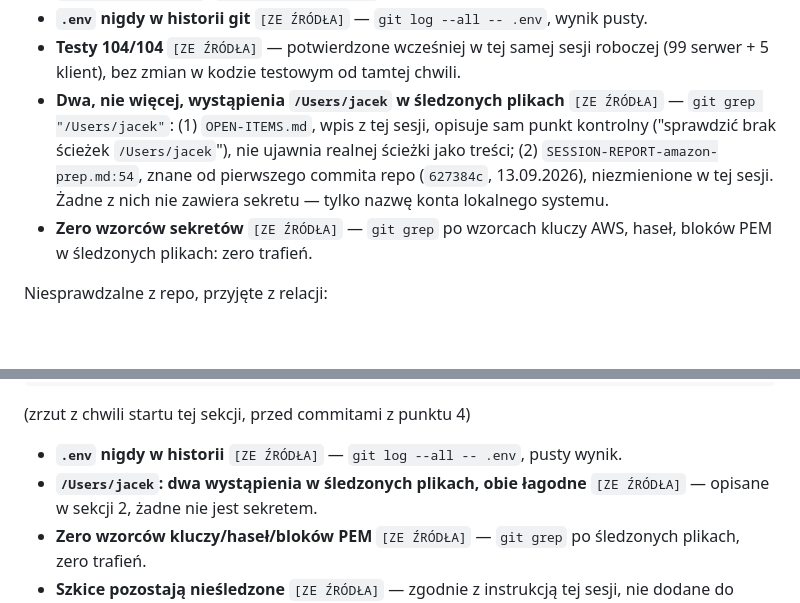
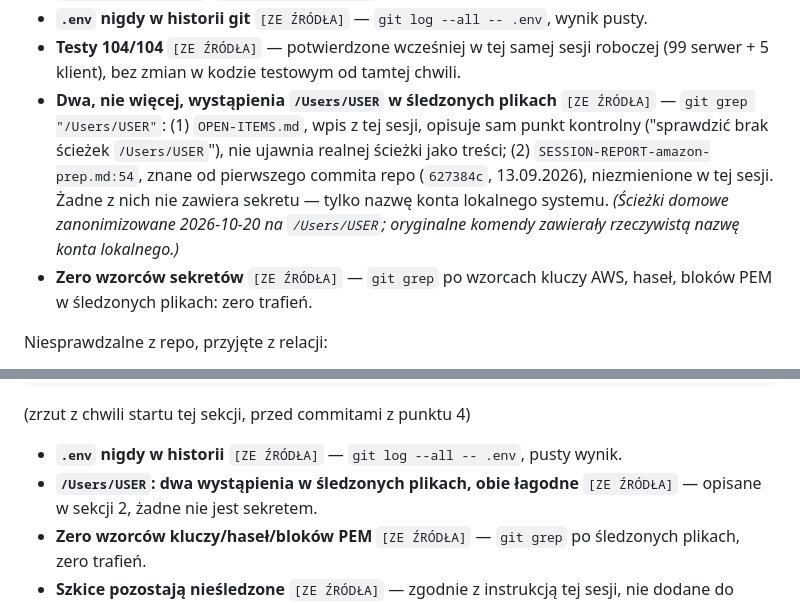
Before and after one commit to AnubisCrypto666/last-shift-mcp, a Markdown page: raport-sesji/2026-10-19-podsumowanie-sesji.md, 2 parts joined by grey strips. Drawn GitHub-style; blank space fills up the shorter version.

Commit message:
docs: anonymize local home-directory paths
Co-Authored-By: Claude Sonnet 5 <noreply@anthropic.com>
Claude-Session: https://claude.ai/code/session_01Y259pFCvMpPFcuN3EKKCZi

```diff
--- a/raport-sesji/2026-10-19-podsumowanie-sesji.md
+++ b/raport-sesji/2026-10-19-podsumowanie-sesji.md
@@ -54,13 +54,15 @@ Z dowodem, nie z relacji:
 - **Testy 104/104** `[ZE ŹRÓDŁA]` — potwierdzone wcześniej w tej samej
   sesji roboczej (99 serwer + 5 klient), bez zmian w kodzie testowym od
   tamtej chwili.
-- **Dwa, nie więcej, wystąpienia `/Users/jacek` w śledzonych plikach**
-  `[ZE ŹRÓDŁA]` — `git grep "/Users/jacek"`: (1) `OPEN-ITEMS.md`,
+- **Dwa, nie więcej, wystąpienia `/Users/USER` w śledzonych plikach**
+  `[ZE ŹRÓDŁA]` — `git grep "/Users/USER"`: (1) `OPEN-ITEMS.md`,
   wpis z tej sesji, opisuje sam punkt kontrolny ("sprawdzić brak
-  ścieżek `/Users/jacek`"), nie ujawnia realnej ścieżki jako treści;
+  ścieżek `/Users/USER`"), nie ujawnia realnej ścieżki jako treści;
   (2) `SESSION-REPORT-amazon-prep.md:54`, znane od pierwszego commita
   repo (`627384c`, 13.09.2026), niezmienione w tej sesji. Żadne z nich
   nie zawiera sekretu — tylko nazwę konta lokalnego systemu.
+  *(Ścieżki domowe zanonimizowane 2026-10-20 na `/Users/USER`;
+  oryginalne komendy zawierały rzeczywistą nazwę konta lokalnego.)*
 - **Zero wzorców sekretów** `[ZE ŹRÓDŁA]` — `git grep` po wzorcach
   kluczy AWS, haseł, bloków PEM w śledzonych plikach: zero trafień.
 
@@ -165,7 +167,7 @@ $ git diff --stat
 
 - **`.env` nigdy w historii** `[ZE ŹRÓDŁA]` — `git log --all -- .env`,
   pusty wynik.
-- **`/Users/jacek`: dwa wystąpienia w śledzonych plikach, obie
+- **`/Users/USER`: dwa wystąpienia w śledzonych plikach, obie
   łagodne** `[ZE ŹRÓDŁA]` — opisane w sekcji 2, żadne nie jest
   sekretem.
 - **Zero wzorców kluczy/haseł/bloków PEM** `[ZE ŹRÓDŁA]` — `git grep`
```
Also changed, not shown: OPEN-ITEMS.md (+1 -1 lines), SESSION-REPORT-amazon-prep.md (+1 -1 lines).
